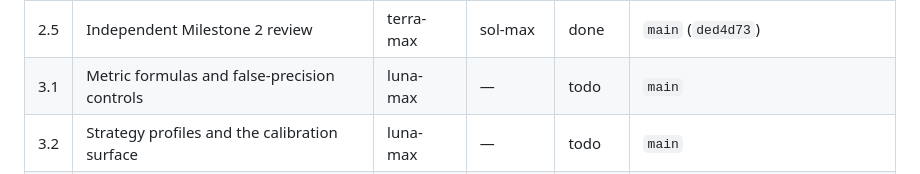
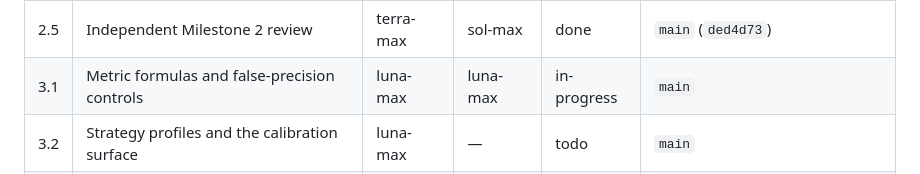
Before and after one commit to Ponti23/floor-plan-generator-v2, a Markdown page: knowledge/BOARD.md, the part around the change. Rendered like a GitHub page.

Commit message:
docs(board): claim Stage 3 bucket 3.1

```diff
--- a/knowledge/BOARD.md
+++ b/knowledge/BOARD.md
@@ -21,7 +21,7 @@ Active design: [`planlab/README.md`](./planlab/README.md) · staged plan: [`../D
 | 2.3 | Rule definitions, instances, and ordered validator | terra-max | terra-max | done | `main` (`2a4f216`) |
 | 2.4 | Relationship, garage, and circulation hard rules | luna-max | luna-max | done | `main` (`f93ddd3`) |
 | 2.5 | Independent Milestone 2 review | terra-max | sol-max | done | `main` (`ded4d73`) |
-| 3.1 | Metric formulas and false-precision controls | luna-max | — | todo | `main` |
+| 3.1 | Metric formulas and false-precision controls | luna-max | luna-max | in-progress | `main` |
 | 3.2 | Strategy profiles and the calibration surface | luna-max | — | todo | `main` |
 | 3.3 | Interchangeable matching, diversity, joint selection | luna-max | — | todo | `main` |
 | 3.4 | Determinism, pruning oracle, regression benchmark | luna-max | — | todo | `main` |
```
